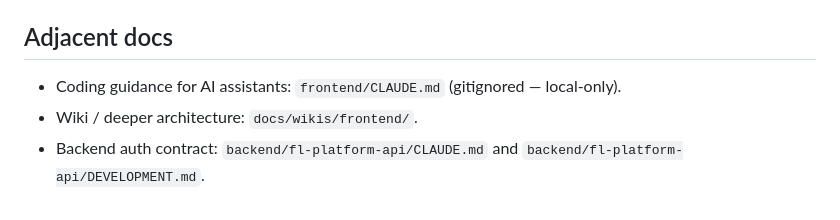
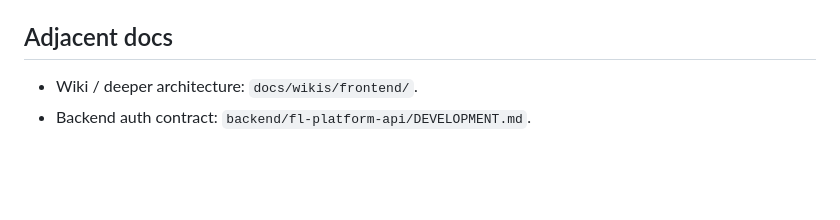
Before and after one commit to Learning-Optimization-Group/FedLearn-Platform, a Markdown page: frontend/README.md, the part around one of its changes. GitHub-like rendering; blank space fills up the shorter version.

```diff
--- a/frontend/README.md
+++ b/frontend/README.md
@@ -87,6 +87,5 @@ npm run preview           # Local preview of the production bundle
 
 ## Adjacent docs
 
-- Coding guidance for AI assistants: `frontend/CLAUDE.md` (gitignored — local-only).
 - Wiki / deeper architecture: `docs/wikis/frontend/`.
-- Backend auth contract: `backend/fl-platform-api/CLAUDE.md` and `backend/fl-platform-api/DEVELOPMENT.md`.
+- Backend auth contract: `backend/fl-platform-api/DEVELOPMENT.md`.
```
Also changed, not shown: other parts of frontend/README.md (+5 -5 lines), backend/fl-platform-api/README.md (+1 -3 lines), client-docker/README.md (+0 -1 lines).
